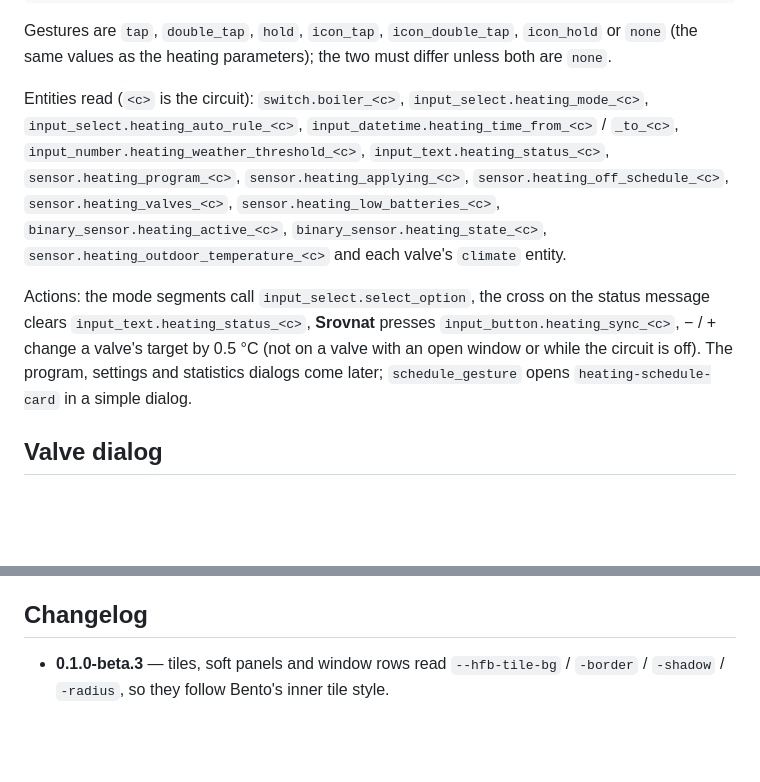
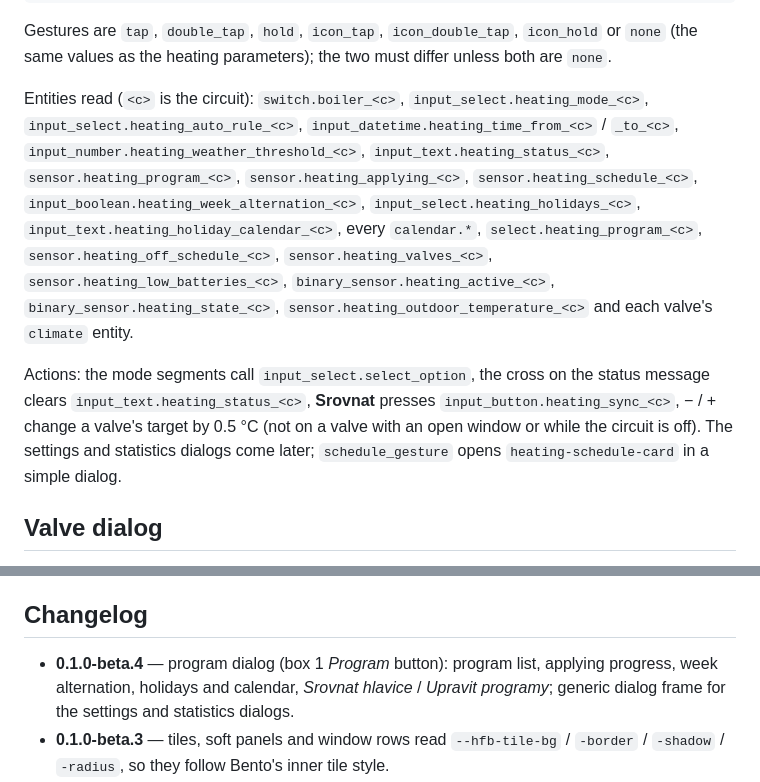
Before and after one commit to eMalinos/heating-card, a Markdown page: README.md, 2 parts joined by grey strips. GitHub-like rendering; blank space fills up the shorter version.

```diff
--- a/README.md
+++ b/README.md
@@ -29,9 +29,9 @@ info_gesture: icon_tap             # opens the valve dialog
 
 Gestures are `tap`, `double_tap`, `hold`, `icon_tap`, `icon_double_tap`, `icon_hold` or `none` (the same values as the heating parameters); the two must differ unless both are `none`.
 
-Entities read (`<c>` is the circuit): `switch.boiler_<c>`, `input_select.heating_mode_<c>`, `input_select.heating_auto_rule_<c>`, `input_datetime.heating_time_from_<c>` / `_to_<c>`, `input_number.heating_weather_threshold_<c>`, `input_text.heating_status_<c>`, `sensor.heating_program_<c>`, `sensor.heating_applying_<c>`, `sensor.heating_off_schedule_<c>`, `sensor.heating_valves_<c>`, `sensor.heating_low_batteries_<c>`, `binary_sensor.heating_active_<c>`, `binary_sensor.heating_state_<c>`, `sensor.heating_outdoor_temperature_<c>` and each valve's `climate` entity.
+Entities read (`<c>` is the circuit): `switch.boiler_<c>`, `input_select.heating_mode_<c>`, `input_select.heating_auto_rule_<c>`, `input_datetime.heating_time_from_<c>` / `_to_<c>`, `input_number.heating_weather_threshold_<c>`, `input_text.heating_status_<c>`, `sensor.heating_program_<c>`, `sensor.heating_applying_<c>`, `sensor.heating_schedule_<c>`, `input_boolean.heating_week_alternation_<c>`, `input_select.heating_holidays_<c>`, `input_text.heating_holiday_calendar_<c>`, every `calendar.*`, `select.heating_program_<c>`, `sensor.heating_off_schedule_<c>`, `sensor.heating_valves_<c>`, `sensor.heating_low_batteries_<c>`, `binary_sensor.heating_active_<c>`, `binary_sensor.heating_state_<c>`, `sensor.heating_outdoor_temperature_<c>` and each valve's `climate` entity.
 
-Actions: the mode segments call `input_select.select_option`, the cross on the status message clears `input_text.heating_status_<c>`, **Srovnat** presses `input_button.heating_sync_<c>`, − / + change a valve's target by 0.5 °C (not on a valve with an open window or while the circuit is off). The program, settings and statistics dialogs come later; `schedule_gesture` opens `heating-schedule-card` in a simple dialog.
+Actions: the mode segments call `input_select.select_option`, the cross on the status message clears `input_text.heating_status_<c>`, **Srovnat** presses `input_button.heating_sync_<c>`, − / + change a valve's target by 0.5 °C (not on a valve with an open window or while the circuit is off). The settings and statistics dialogs come later; `schedule_gesture` opens `heating-schedule-card` in a simple dialog.
 
 ## Valve dialog
 
@@ -57,6 +63,7 @@ python3 -m http.server 8766 &
 
 ## Changelog
 
+- **0.1.0-beta.4** — program dialog (box 1 *Program* button): program list, applying progress, week alternation, holidays and calendar, *Srovnat hlavice* / *Upravit programy*; generic dialog frame for the settings and statistics dialogs.
 - **0.1.0-beta.3** — tiles, soft panels and window rows read `--hfb-tile-bg` / `-border` / `-shadow` / `-radius`, so they follow Bento's inner tile style.
 - **0.1.0-beta.2** — valve dialog (batteries, windows, 24 h chart, calibrate); `info_gesture` opens it instead of more-info.
 - **0.1.0** — circuit and valves boxes.
```
Also changed, not shown: other parts of README.md (+7 -1 lines), README.cs.md (+6 -2 lines), docs/program-dialog.png (added), 4 other files.
